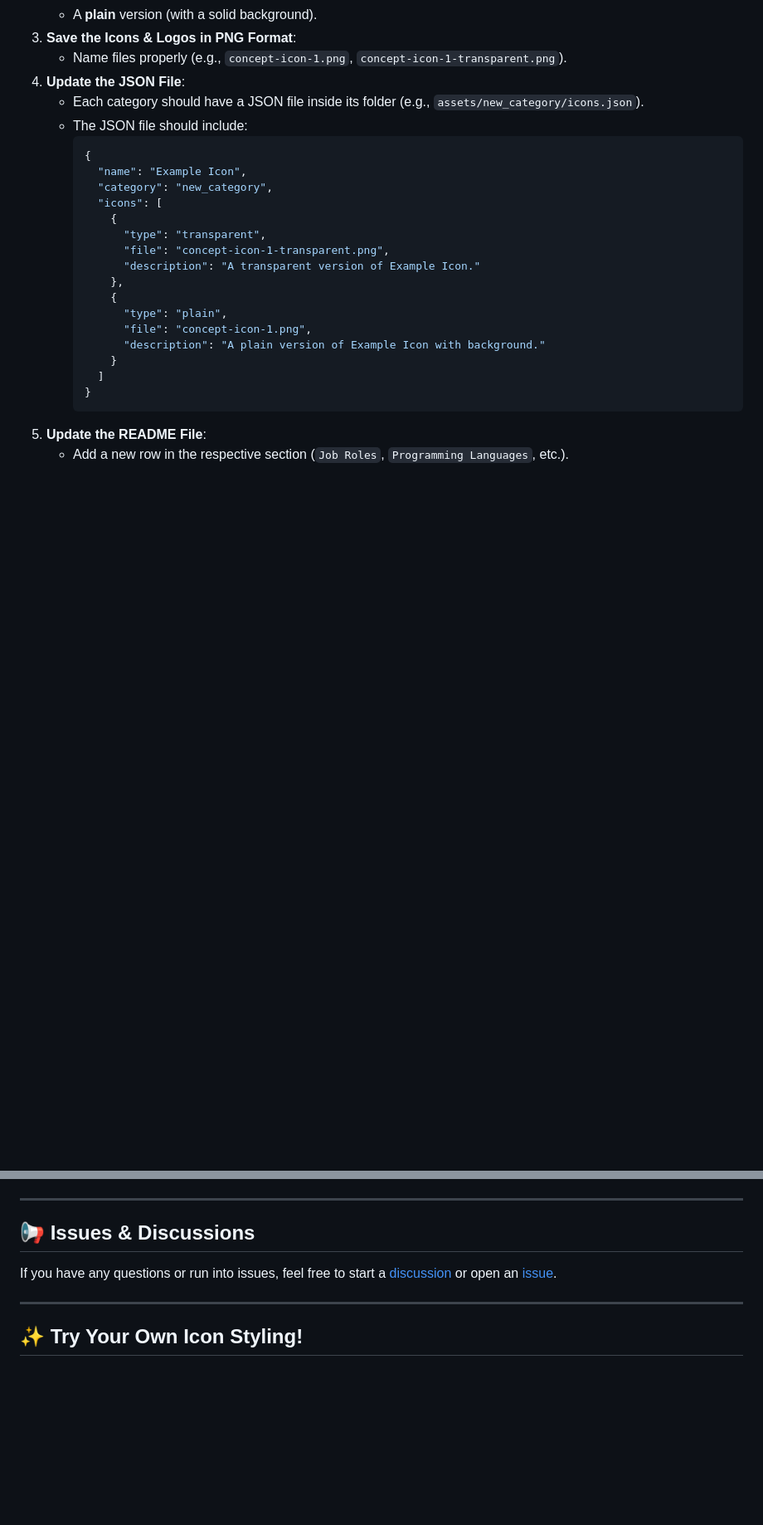
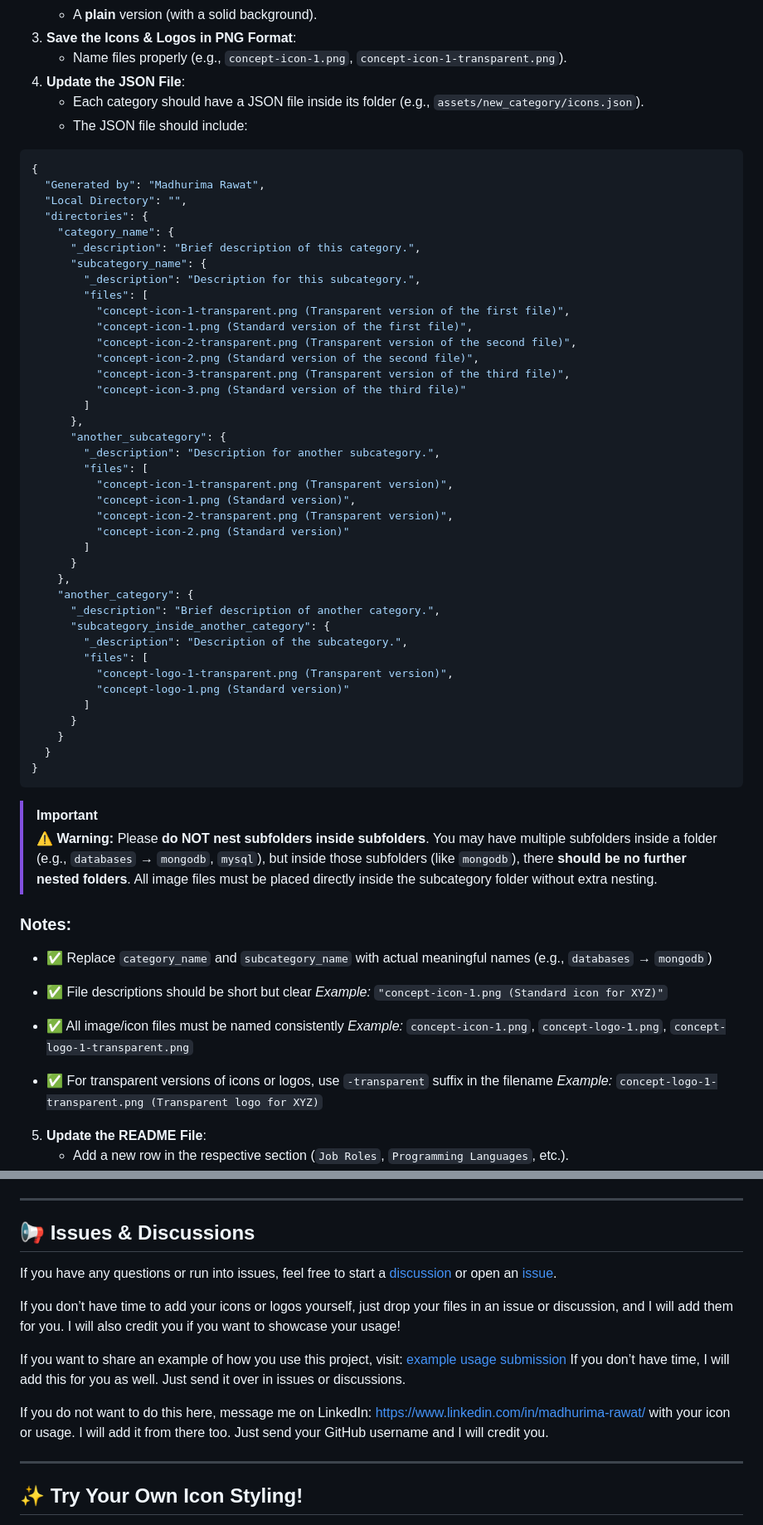
Before and after one commit to madhurimarawat/Badger-Icons, a Markdown page: CONTRIBUTING.md, 2 parts joined by grey strips. Shown at 83% size. Rendered like a GitHub page; blank space fills up the shorter version.

Commit message:
Add detailed directory structure of json

````diff
--- a/CONTRIBUTING.md
+++ b/CONTRIBUTING.md
@@ -46,24 +46,69 @@ Follow these steps to contribute new icons:
 4. **Update the JSON File**:
    - Each category should have a JSON file inside its folder (e.g., `assets/new_category/icons.json`).
    - The JSON file should include:
-     ```json
-     {
-       "name": "Example Icon",
-       "category": "new_category",
-       "icons": [
-         {
-           "type": "transparent",
-           "file": "concept-icon-1-transparent.png",
-           "description": "A transparent version of Example Icon."
-         },
-         {
-           "type": "plain",
-           "file": "concept-icon-1.png",
-           "description": "A plain version of Example Icon with background."
-         }
-       ]
-     }
-     ```
+
+```json
+{
+  "Generated by": "Madhurima Rawat",
+  "Local Directory": "",
+  "directories": {
+    "category_name": {
+      "_description": "Brief description of this category.",
+      "subcategory_name": {
+        "_description": "Description for this subcategory.",
+        "files": [
+          "concept-icon-1-transparent.png (Transparent version of the first file)",
+          "concept-icon-1.png (Standard version of the first file)",
+          "concept-icon-2-transparent.png (Transparent version of the second file)",
+          "concept-icon-2.png (Standard version of the second file)",
+          "concept-icon-3-transparent.png (Transparent version of the third file)",
+          "concept-icon-3.png (Standard version of the third file)"
+        ]
+      },
+      "another_subcategory": {
+        "_description": "Description for another subcategory.",
+        "files": [
+          "concept-icon-1-transparent.png (Transparent version)",
+          "concept-icon-1.png (Standard version)",
+          "concept-icon-2-transparent.png (Transparent version)",
+          "concept-icon-2.png (Standard version)"
+        ]
+      }
+    },
+    "another_category": {
+      "_description": "Brief description of another category.",
+      "subcategory_inside_another_category": {
+        "_description": "Description of the subcategory.",
+        "files": [
+          "concept-logo-1-transparent.png (Transparent version)",
+          "concept-logo-1.png (Standard version)"
+        ]
+      }
+    }
+  }
+}
+```
+
+> [!IMPORTANT]
+>  **⚠️ Warning:**
+> Please **do NOT nest subfolders inside subfolders**.
+> You may have multiple subfolders inside a folder (e.g., `databases` → `mongodb`, `mysql`),
+> but inside those subfolders (like `mongodb`), there **should be no further nested folders**.
+> All image files must be placed directly inside the subcategory folder without extra nesting.
+
+### Notes:
+
+* ✅ Replace `category_name` and `subcategory_name` with actual meaningful names (e.g., `databases` → `mongodb`)
+
+* ✅ File descriptions should be short but clear
+  *Example:* `"concept-icon-1.png (Standard icon for XYZ)"`
+
+* ✅ All image/icon files must be named consistently
+  *Example:* `concept-icon-1.png`, `concept-logo-1.png`, `concept-logo-1-transparent.png`
+
+* ✅ For transparent versions of icons or logos, use `-transparent` suffix in the filename
+  *Example:* `concept-logo-1-transparent.png (Transparent logo for XYZ)`
+
 5. **Update the README File**:
    - Add a new row in the respective section (`Job Roles`, `Programming Languages`, etc.).
 6. **Submit a Pull Request (PR)**:
@@ -128,7 +173,16 @@ If you are editing `index.html`, **update these sections**:
 ---
 
 ## 📢 Issues & Discussions
+
 If you have any questions or run into issues, feel free to start a [discussion](https://github.com/madhurimarawat/Badger-Icons/discussions) or open an [issue](https://github.com/madhurimarawat/Badger-Icons/issues).
+
+If you don’t have time to add your icons or logos yourself, just drop your files in an issue or discussion, and I will add them for you.
+I will also credit you if you want to showcase your usage!
+
+If you want to share an example of how you use this project, visit: [example usage submission](https://github.com/madhurimarawat/Badger-Icons/blob/main/.github/ISSUE_TEMPLATE/example-usage-submission.md)
+If you don’t have time, I will add this for you as well. Just send it over in issues or discussions.
+
+If you do not want to do this here, message me on LinkedIn: [https://www.linkedin.com/in/madhurima-rawat/](https://www.linkedin.com/in/madhurima-rawat/) with your icon or usage. I will add it from there too. Just send your GitHub username and I will credit you.
 
 ---
 
````
